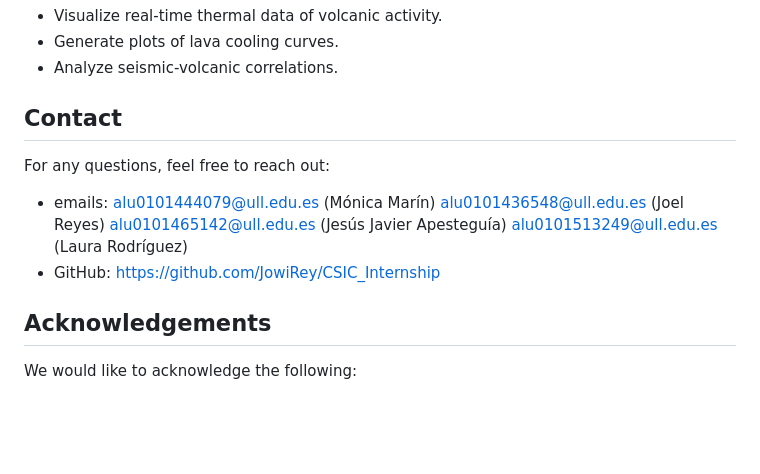
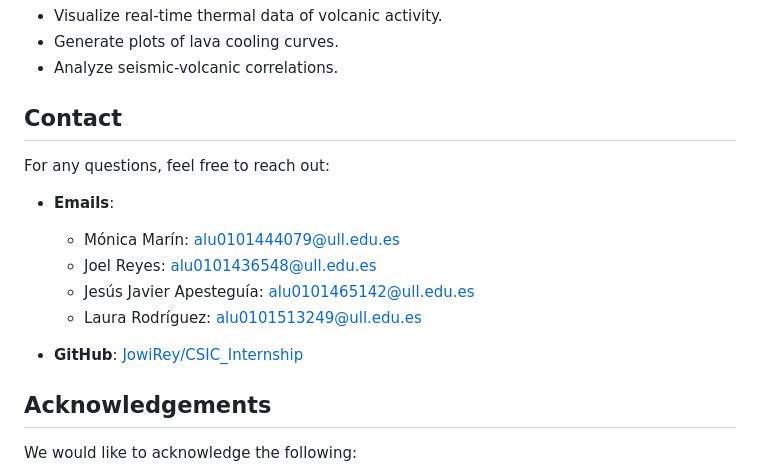
Before and after one commit to JowiRey/CSIC_Internship, a Markdown page: README.md, the part around the change. Drawn GitHub-style; blank space fills up the shorter version.

```diff
--- a/README.md
+++ b/README.md
@@ -77,14 +77,16 @@ Once the application is running, you can use it to:
 - Analyze seismic-volcanic correlations.
 
 ## Contact
+
 For any questions, feel free to reach out:
 
-- emails: alu0101444079@ull.edu.es (Mónica Marín)
-         alu0101436548@ull.edu.es (Joel Reyes)
-         alu0101465142@ull.edu.es (Jesús Javier Apesteguía)
-         alu0101513249@ull.edu.es (Laura Rodríguez)
-- GitHub: https://github.com/JowiRey/CSIC_Internship
+- **Emails**:
+  - Mónica Marín: [alu0101444079@ull.edu.es](mailto:alu0101444079@ull.edu.es)
+  - Joel Reyes: [alu0101436548@ull.edu.es](mailto:alu0101436548@ull.edu.es)
+  - Jesús Javier Apesteguía: [alu0101465142@ull.edu.es](mailto:alu0101465142@ull.edu.es)
+  - Laura Rodríguez: [alu0101513249@ull.edu.es](mailto:alu0101513249@ull.edu.es)
 
+- **GitHub**: [JowiRey/CSIC_Internship](https://github.com/JowiRey/CSIC_Internship)
 
 ## Acknowledgements
 
```
